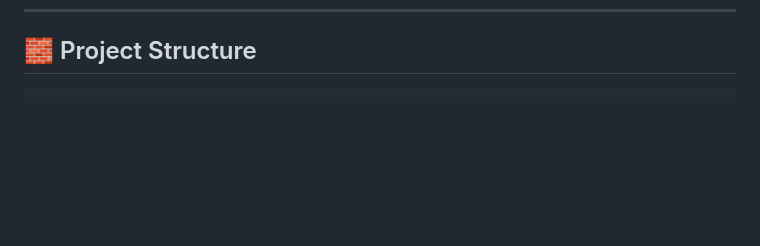
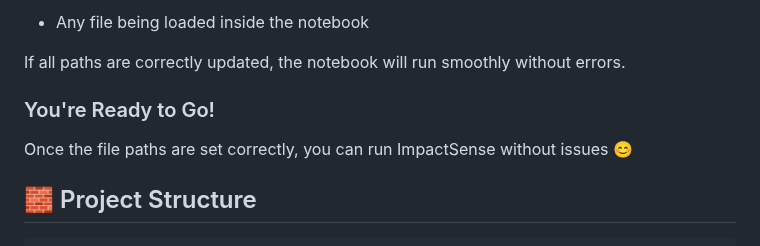
Before and after one commit to springboardmentor3847a-cloud/ImpactSense-Earthquake-Impact-Prediction, a Markdown page: Readme.md, the part around one of its changes. GitHub-like rendering; blank space fills up the shorter version.

```diff
--- a/Readme.md
+++ b/Readme.md
@@ -21,3 +94,11 @@ To build a predictive model that estimates the **impact zone**, **risk level**,
+- Any file being loaded inside the notebook
+
+If all paths are correctly updated, the notebook will run smoothly without errors.
+
+### You're Ready to Go!
+
+Once the file paths are set correctly, you can run ImpactSense without issues 😊
+
 
 ## 🧱 Project Structure
 
```
Also changed, not shown: other parts of Readme.md (+73 -0 lines).
